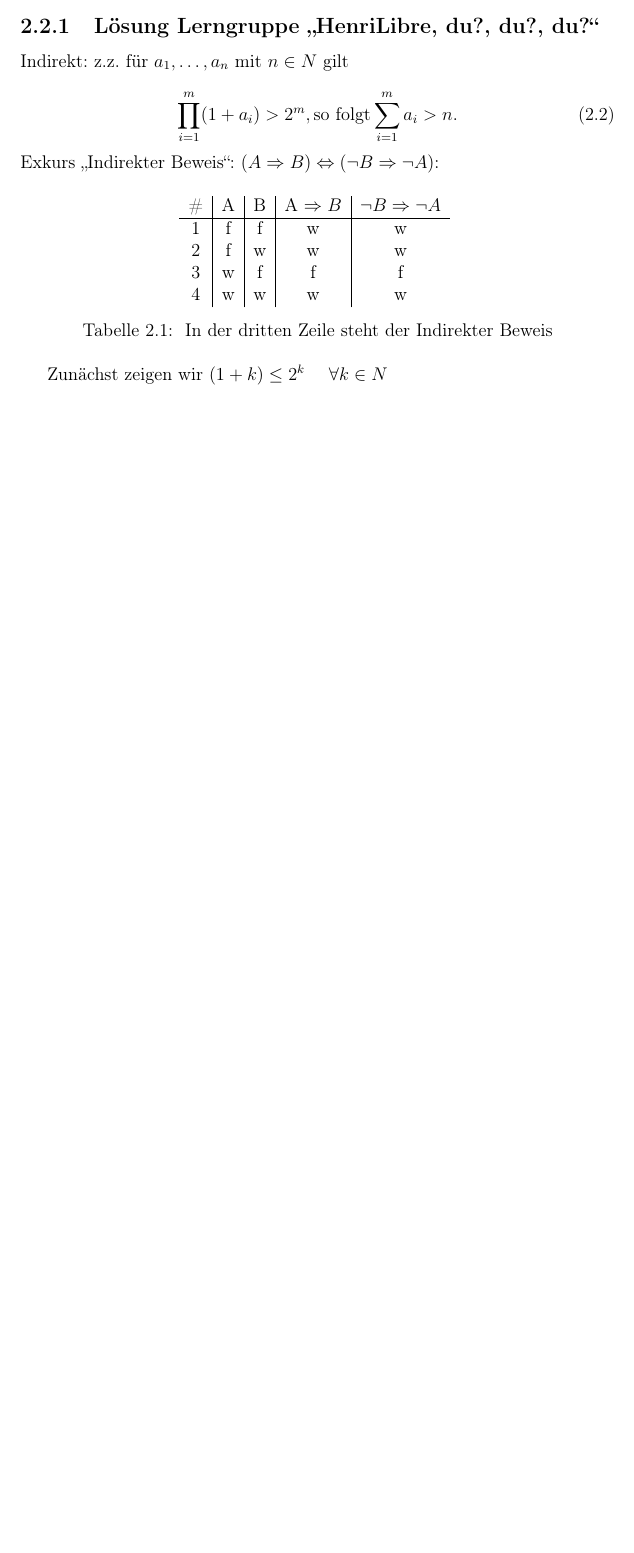
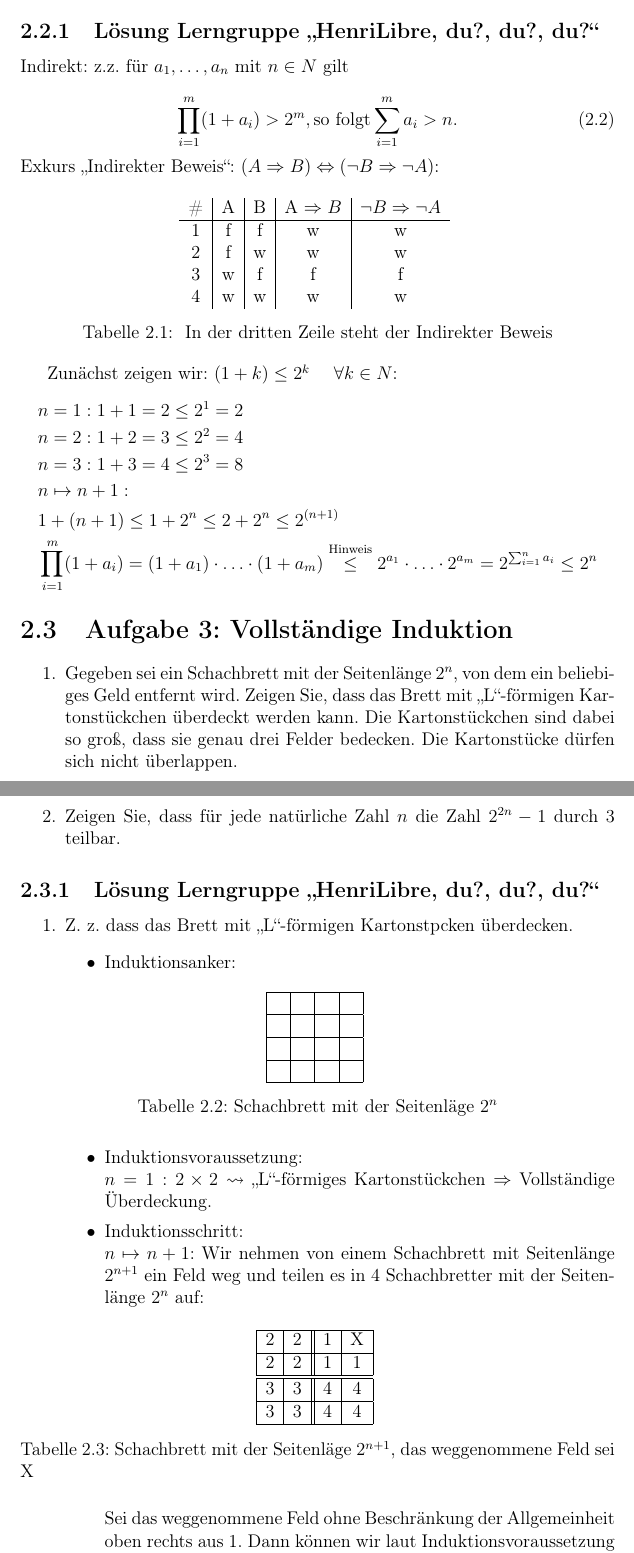
Before and after one commit to henri-libre/analysis1, a LaTeX document (document.tex): part of page 5 of 7 before the commit and two parts of pages 5 and 6 of 10 after it, the two joined at a grey line, cut so that both start at the same text, the shorter picture padded with empty space. Compiled offline with pdfLaTeX.

Commit message:
finished 2, added 3 -unsolved-, added 4 -unsolved

```diff
--- a/document.tex
+++ b/document.tex
@@ -108,4 +108,62 @@ Es seien $ a_1,\dots, a_m \in N $. Beweisen Sie: Gilt für ein $n \in N $
 		\caption{ In der dritten Zeile steht der Indirekter Beweis}
 		\end{table}
 
-	Zunächst zeigen wir $ (1+k) \leq 2^k $ ~~ $ \forall k \in N$
+	Zunächst zeigen wir: $ (1+k) \leq 2^k $ ~~ $ \forall k \in N$:
+	\begin{align*}
+	&n = 1:  1 + 1 = 2 \leq 2^1 = 2\\
+	&n = 2:  1 + 2 = 3 \leq 2^2 = 4\\
+	&n = 3:  1 + 3 = 4 \leq 2^3 = 8\\
+	&n \mapsto n+1:\\
+	&1+(n+1) \leq 1+2^n \leq 2+2^n \leq 2^{(n+1)}\\
+	&\prod^m_{i=1}(1+a_i)=(1+a_1)\cdot\ldots\cdot (1+a_m) \overset{\text{Hinweis}}{\leq}  2^{a_1}\cdot\ldots\cdot 2^{a_m} = 2^{\sum^{n}_{i=1}a_i} \leq 2^n
+	\end{align*}
+
+\section{Aufgabe 3: Vollständige Induktion}
+\begin{enumerate}
+	\item Gegeben sei ein Schachbrett mit der Seitenlänge $2^n$, von dem ein beliebiges Geld entfernt wird. Zeigen Sie, dass das Brett mit \enquote{L}-förmigen Kartonstückchen überdeckt werden kann. Die Kartonstückchen sind dabei so groß, dass sie genau drei Felder bedecken. Die Kartonstücke dürfen sich nicht überlappen.
+	\item Zeigen Sie, dass für jede natürliche Zahl $n$ die Zahl $2^{2n}-1$ durch $3$ teilbar.
+\end{enumerate}
+
+\subsection{Lösung Lerngruppe \enquote{HenriLibre, du?, du?, du?}}
+
+\begin{enumerate}
+	\item Z.~z. dass das Brett mit \enquote{L}-förmigen Kartonstpcken überdecken.
+	\begin{itemize}
+		\item Induktionsanker:
+			\begin{table}[H]
+				\centering
+				\begin{tabular}{|c|c|c|c|}
+					\hline
+					~~&~~&~~&~~\\
+					\hline
+					&&&\\
+					\hline
+					&&&\\
+					\hline
+					&&&\\
+					\hline
+				\end{tabular}
+				\caption{Schachbrett mit der Seitenläge $2^n$}
+			\end{table}
+		\item Induktionsvoraussetzung:\\
+		$n=1: 2 \times 2 \rightsquigarrow$ \enquote{L}-förmiges Kartonstückchen $\Rightarrow$ Vollständige Überdeckung.
+
+		\item Induktionsschritt:\\
+		$n\mapsto n+1$: Wir nehmen von einem Schachbrett mit Seitenlänge $2^{n+1}$ ein Feld weg und teilen es in 4 Schachbretter mit der Seitenlänge $2^n$ auf:
+		\begin{table}[H]
+			\centering
+			\begin{tabular}{|c|c||c|c|}
+				\hline
+				2 & 2 & 1 & X \\
+				\hline
+				2 & 2 & 1 & 1 \\
+				\hline
+				\hline
+				3 & 3 & 4 & 4 \\
+				\hline
+				3 & 3 & 4 & 4 \\
+				\hline
+			\end{tabular}
+			\caption{Schachbrett mit der Seitenläge $2^{n+1} $, das weggenommene Feld sei X}
+		\end{table}
+		Sei das weggenommene Feld ohne Beschränkung der Allgemeinheit oben rechts aus 1. Dann können wir laut Induktionsvoraussetzung das Feld 1 vollständig überdecken. Genauso können wir dies mit den Feldern 2, 3 und 4 bis auf ein Feld überdecken. Diese drei Felder werden so angeordnet:
```
Also changed, not shown: document.pdf, document.tex (49 more changed lines).
